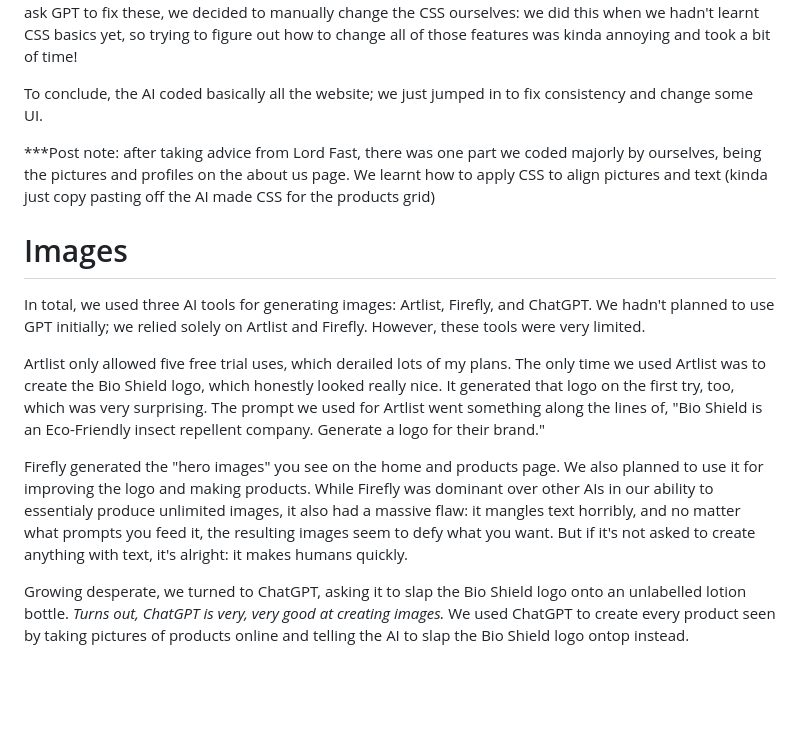
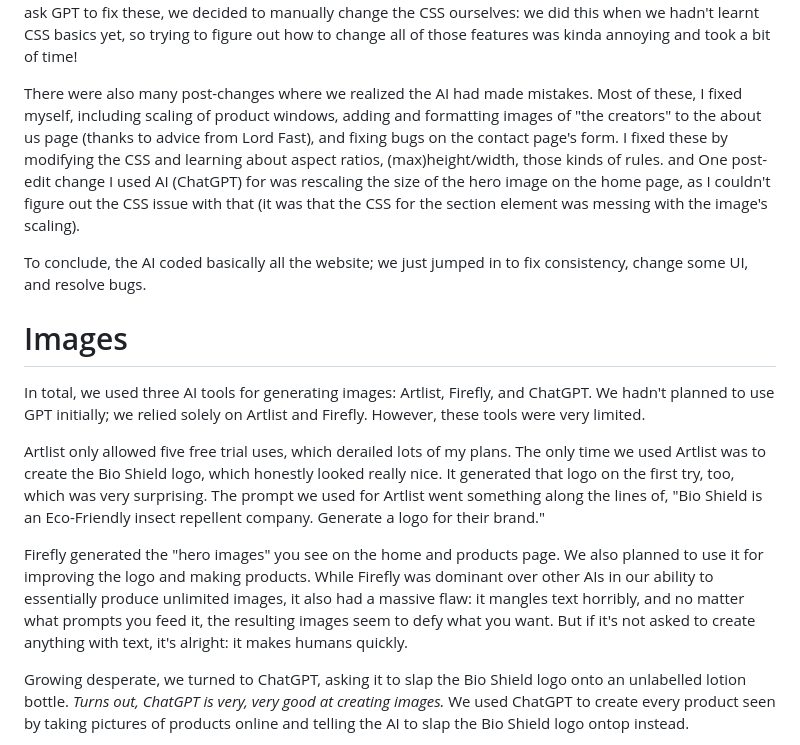
Before and after one commit to CartWebApp/bio-shield-website-rt-this, a Markdown page: ryan-reflection.md, the part around the change. Drawn GitHub-style; blank space fills up the shorter version.

Commit message:
Added to reflection

```diff
--- a/ryan-reflection.md
+++ b/ryan-reflection.md
@@ -32,9 +32,9 @@ This input (the initial variant, but still had numbered instructions like these)
 
 After refining and adding more, it produced the website you see right now. From there, we moved straight to having it produce the other pages (in the same chat so we wouldn't lose the consistency of the design) with similarly formatted prompts. Each one, on the first try, created the pages also seen on the website (that means they were *really* good). However, it did gradually lose consistency after each page: by the third page, the tertiary-black color shifted into a grassy green, hovering over the navigation links switched from changing colors into underlining the text, and the size of the navigation bar became smaller. Rather than ask GPT to fix these, we decided to manually change the CSS ourselves: we did this when we hadn't learnt CSS basics yet, so trying to figure out how to change all of those features was kinda annoying and took a bit of time!
 
-To conclude, the AI coded basically all the website; we just jumped in to fix consistency and change some UI.
+There were also many post-changes where we realized the AI had made mistakes. Most of these, I fixed myself, including scaling of product windows, adding and formatting images of "the creators" to the about us page (thanks to advice from Lord Fast), and fixing bugs on the contact page's form. I fixed these by modifying the CSS and learning about aspect ratios, (max)height/width, those kinds of rules. and One post-edit change I used AI (ChatGPT) for was rescaling the size of the hero image on the home page, as I couldn't figure out the CSS issue with that (it was that the CSS for the section element was messing with the image's scaling).
 
-***Post note: after taking advice from Lord Fast, there was one part we coded majorly by ourselves, being the pictures and profiles on the about us page. We learnt how to apply CSS to align pictures and text (kinda just copy pasting off the AI made CSS for the products grid)
+To conclude, the AI coded basically all the website; we just jumped in to fix consistency, change some UI, and resolve bugs.
 
 # Images #
 In total, we used three AI tools for generating images: Artlist, Firefly, and ChatGPT.
@@ -42,7 +42,7 @@ We hadn't planned to use GPT initially; we relied solely on Artlist and Firefly.
 
 Artlist only allowed five free trial uses, which derailed lots of my plans. The only time we used Artlist was to create the Bio Shield logo, which honestly looked really nice. It generated that logo on the first try, too, which was very surprising. The prompt we used for Artlist went something along the lines of, "Bio Shield is an Eco-Friendly insect repellent company. Generate a logo for their brand."
 
-Firefly generated the "hero images" you see on the home and products page. We also planned to use it for improving the logo and making products. While Firefly was dominant over other AIs in our ability to essentialy produce unlimited images, it also had a massive flaw: it mangles text horribly, and no matter what prompts you feed it, the resulting images seem to defy what you want. But if it's not asked to create anything with text, it's alright: it makes humans quickly.
+Firefly generated the "hero images" you see on the home and products page. We also planned to use it for improving the logo and making products. While Firefly was dominant over other AIs in our ability to essentially produce unlimited images, it also had a massive flaw: it mangles text horribly, and no matter what prompts you feed it, the resulting images seem to defy what you want. But if it's not asked to create anything with text, it's alright: it makes humans quickly.
 
 Growing desperate, we turned to ChatGPT, asking it to slap the Bio Shield logo onto an unlabelled lotion bottle. *Turns out, ChatGPT is very, very good at creating images.* We used ChatGPT to create every product seen by taking pictures of products online and telling the AI to slap the Bio Shield logo ontop instead.
 
```
